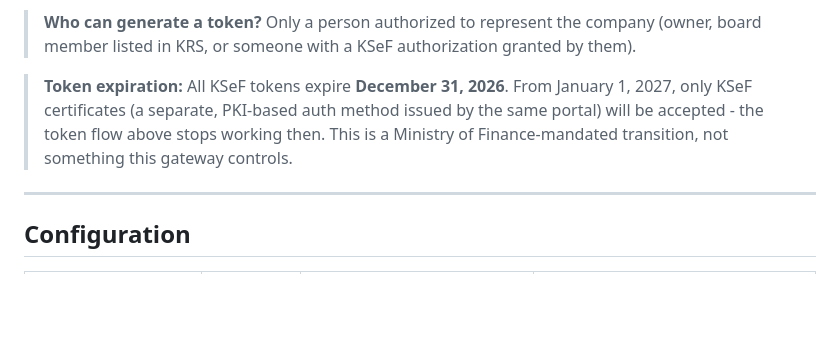
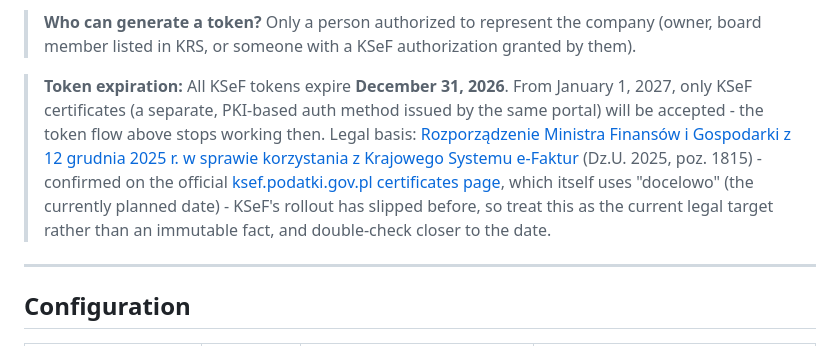
Before and after one commit to jurczykpawel/ksef-gateway, a Markdown page: README.md, the part around the change. Drawn GitHub-style; blank space fills up the shorter version.

Commit message:
docs: cite legal basis for KSeF token expiration claim, flag rollout-slip risk
Verified against the official ksef.podatki.gov.pl certificates page
(not just aggregated secondary sources) and the actual regulation -
Rozporzadzenie Ministra Finansow i Gospodarki z 12 grudnia 2025 r.,
Dz.U. 2025 poz. 1815. The source itself hedges with "docelowo", and
KSeF's timeline has slipped multiple times before, so the note now
says to double-check closer to the date instead of stating it as
immutable fact.

Co-Authored-By: Claude Sonnet 5 <noreply@anthropic.com>
Claude-Session: https://claude.ai/code/session_01BhKd4ikMXj58Br4Sg6LdU8

```diff
--- a/README.md
+++ b/README.md
@@ -505,7 +505,7 @@ You only need to do this once. If you lose the token, revoke it in the portal an
 
 > **Who can generate a token?** Only a person authorized to represent the company (owner, board member listed in KRS, or someone with a KSeF authorization granted by them).
 
-> **Token expiration:** All KSeF tokens expire **December 31, 2026**. From January 1, 2027, only KSeF certificates (a separate, PKI-based auth method issued by the same portal) will be accepted - the token flow above stops working then. This is a Ministry of Finance-mandated transition, not something this gateway controls.
+> **Token expiration:** All KSeF tokens expire **December 31, 2026**. From January 1, 2027, only KSeF certificates (a separate, PKI-based auth method issued by the same portal) will be accepted - the token flow above stops working then. Legal basis: [Rozporządzenie Ministra Finansów i Gospodarki z 12 grudnia 2025 r. w sprawie korzystania z Krajowego Systemu e-Faktur](https://ksef.podatki.gov.pl/informacje-ogolne-ksef-20/certyfikaty-ksef/) (Dz.U. 2025, poz. 1815) - confirmed on the official [ksef.podatki.gov.pl certificates page](https://ksef.podatki.gov.pl/informacje-ogolne-ksef-20/certyfikaty-ksef/), which itself uses "docelowo" (the currently planned date) - KSeF's rollout has slipped before, so treat this as the current legal target rather than an immutable fact, and double-check closer to the date.
 
 ---
 
```
